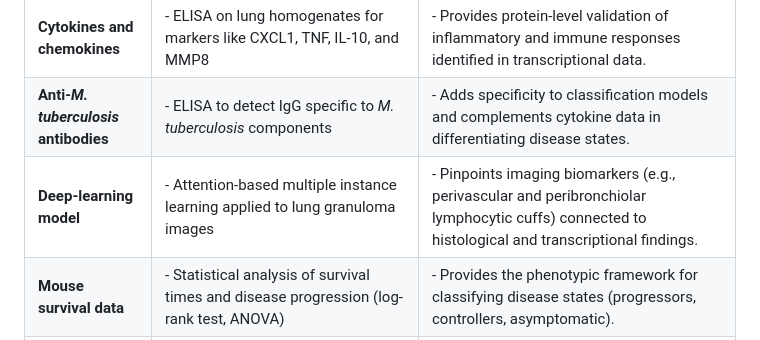
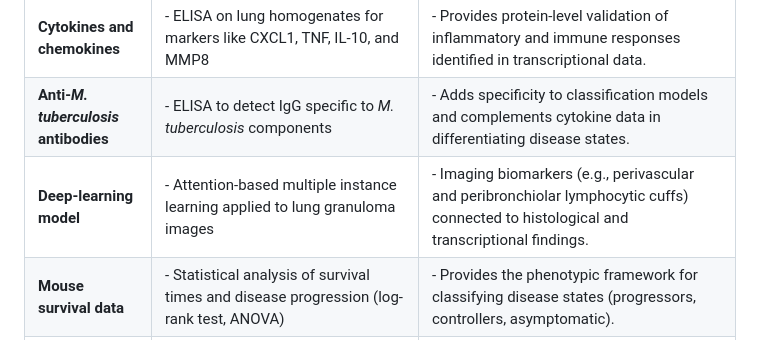
Before and after one commit to Wani2Y/microarray-Gene_Ontology-R, a Markdown page: README.md, the part around the change. GitHub-like rendering.

```diff
--- a/README.md
+++ b/README.md
@@ -32,7 +32,7 @@ Methods of analysis used by the source article are summarised in the following t
 | **Gene expression microarray**                                | - RNA extracted from lung tissue, hybridized to Mouse Gene (v2.0) ST microarrays - Pathway analysis  using Enrichr                     | - Identifies transcriptional correlates of resistance and susceptibility (e.g., B-cell activation, receptor signaling). - Connects to immunohistochemistry findings.                                     |
 | <span style="color:grey;">**Cytokines and chemokines**        | <span style="color:grey;">- ELISA on lung homogenates for markers like CXCL1, TNF, IL-10, and MMP8                                     | <span style="color:grey;">- Provides protein-level validation of inflammatory and immune responses identified in transcriptional data.                                                                   |
 | <span style="color:grey;">**Anti-*M. tuberculosis* antibodies** | <span style="color:grey;">- ELISA to detect IgG specific to *M. tuberculosis* components                                                 | <span style="color:grey;">- Adds specificity to classification models and complements cytokine data in differentiating disease states.                                                                   |
-| <span style="color:grey;">**Deep-learning model**             | <span style="color:grey;">- Attention-based multiple instance learning applied to lung granuloma images                                | <span style="color:grey;">- Pinpoints imaging biomarkers (e.g., perivascular and peribronchiolar lymphocytic cuffs) connected to histological and transcriptional findings.                              |
+| <span style="color:grey;">**Deep-learning model**             | <span style="color:grey;">- Attention-based multiple instance learning applied to lung granuloma images                                | <span style="color:grey;">- Imaging biomarkers (e.g., perivascular and peribronchiolar lymphocytic cuffs) connected to histological and transcriptional findings.                              |
 | <span style="color:grey;">**Mouse survival data**             | <span style="color:grey;">- Statistical analysis of survival times and disease progression (log-rank test, ANOVA)                      | <span style="color:grey;">- Provides the phenotypic framework for classifying disease states (progressors, controllers, asymptomatic).                                                                   |
 | <span style="color:grey;">**Quantitative imaging**            | <span style="color:grey;">- Density and distribution analysis of CD20+ B-cells using entropy-based quantification and machine learning | <span style="color:grey;">- Correlates spatial localization of B-cells to resistance mechanisms and imaging biomarkers identified by deep learning.                                                      |
 
```
